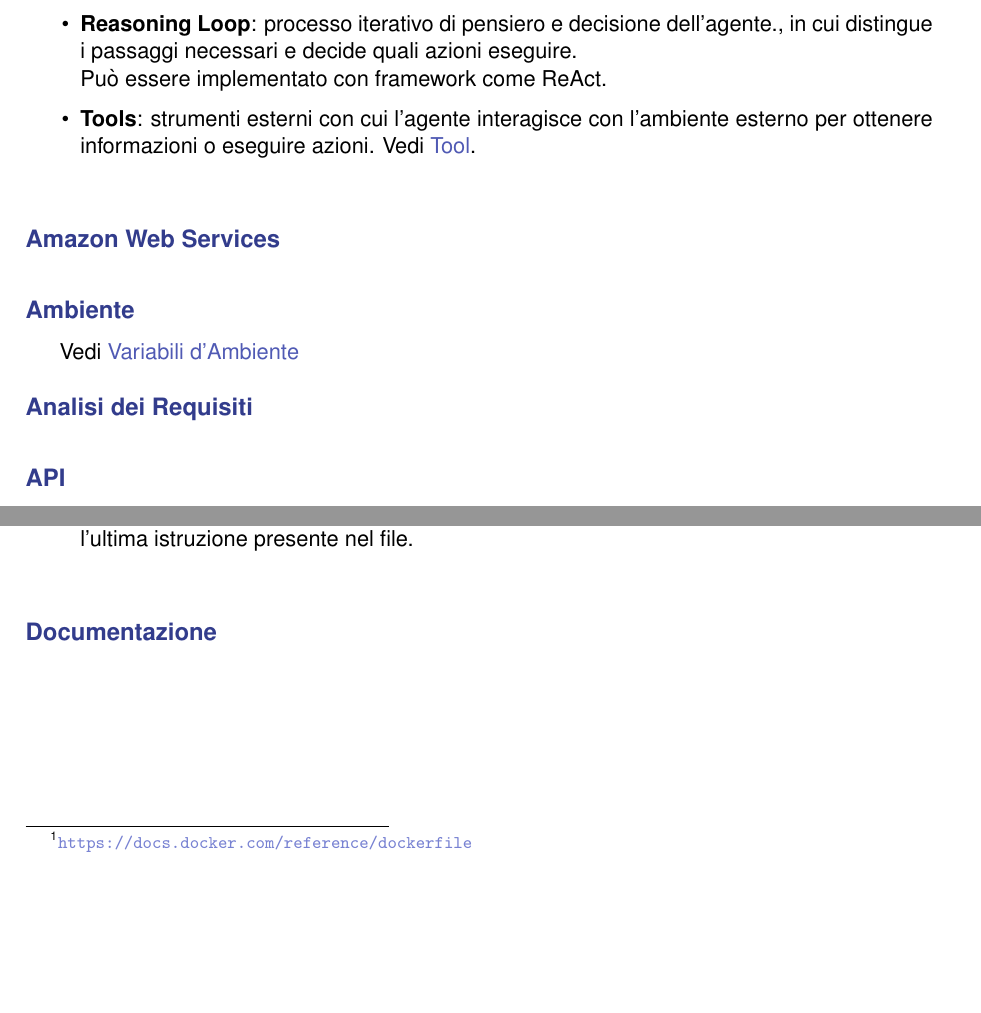
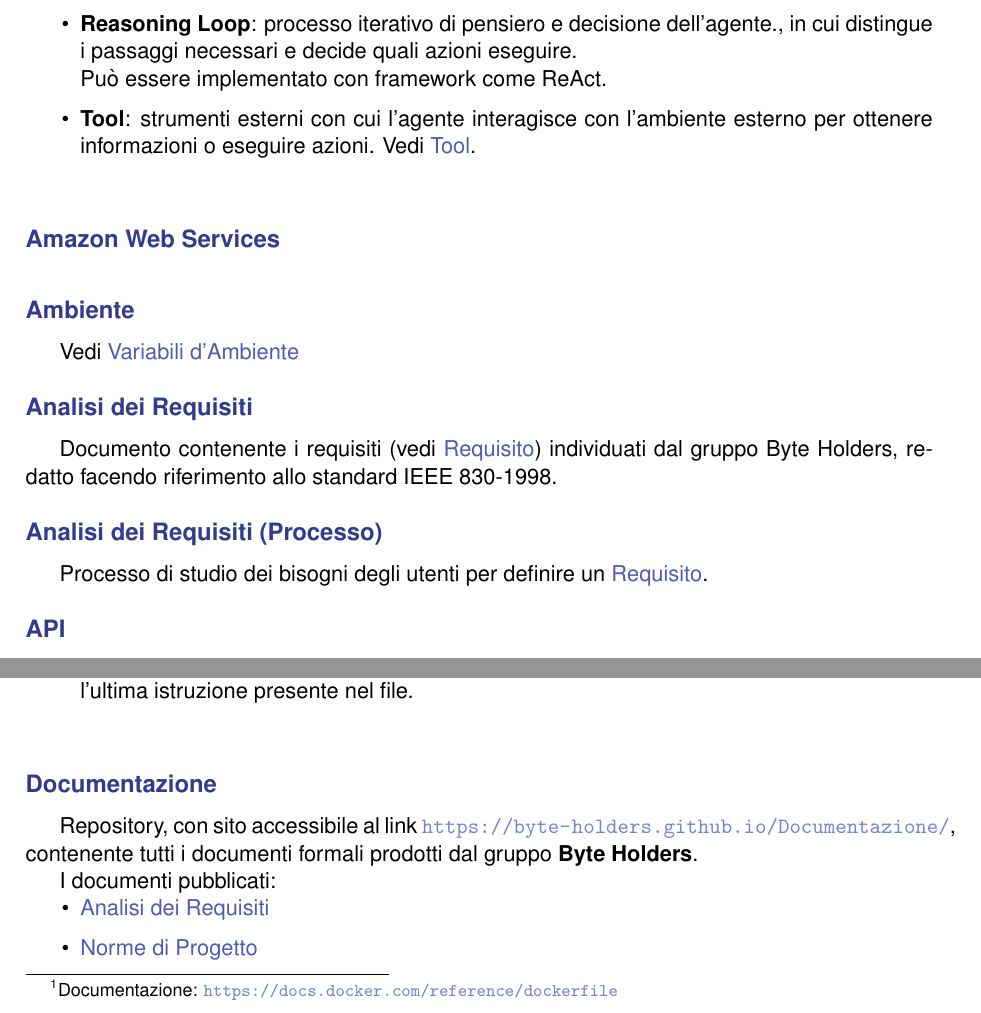
Before and after one commit to Byte-Holders/Documentazione, a LaTeX document (Source/RTB/Glossario.tex): two parts of pages 4 and 8 of 33 before the commit and two parts of pages 4 and 9 of 35 after it, joined at a grey line, cut so that both start at the same text, the shorter picture padded with empty space. Compiled offline with pdfLaTeX.

Commit message:
Glossario a Analisi dei Requisiti (parz.)

```diff
--- a/Source/RTB/Glossario.tex
+++ b/Source/RTB/Glossario.tex
@@ -128,7 +128,7 @@ I principali componenti di un agente sono:
      Diversamente dal modello puro, l'agente può ampliare le proprie capacità tramite interazioni con strumenti esterni.
     \item \textbf{Reasoning Loop}: processo iterativo di pensiero e decisione dell'agente., in cui distingue i passaggi necessari e decide quali azioni eseguire.\\
     Può essere implementato con framework come ReAct.
-    \item \textbf{Tools}: strumenti esterni con cui l'agente interagisce con l'ambiente esterno per ottenere informazioni o eseguire azioni. Vedi \refterm{Tool}.
+    \item \textbf{Tool}: strumenti esterni con cui l'agente interagisce con l'ambiente esterno per ottenere informazioni o eseguire azioni. Vedi \refterm{Tool}.
 \end{itemize}
 
 \term{Amazon Web Services}
@@ -137,6 +137,10 @@ I principali componenti di un agente sono:
 Vedi \refterm{Variabili d'Ambiente}
 
 \term{Analisi dei Requisiti}
+Documento contenente i requisiti (vedi \refterm{Requisito}) individuati dal gruppo Byte Holders, redatto facendo riferimento allo standard IEEE 830-1998.
+
+\term{Analisi dei Requisiti (Processo)}
+Processo di studio dei bisogni degli utenti per definire un \refterm{Requisito}.
 
 \term{API}
 Un'API (Application Programming Interface) è un insieme di regole e protocolli che consente a diverse applicazioni software di comunicare tra loro. È un'interfaccia per accedere a funzionalità o dati specifici di un'applicazione, servizio o piattaforma, facilitando l'integrazione e l'interoperabilità tra sistemi diversi.
@@ -209,7 +213,7 @@ Utilizza un'architettura client-server, dove il demone \texttt{dockerd} (locale
 Comando che permette di eseguire \refterm{Container} multipli secondo una configurazione specificata in un file \refterm{YAML}, permettendo la configurazione ad esempio di reti, volumi e variabili d'ambiente.
 
 \term{Dockerfile}
-File contenente le istruzioni per la costruzione di un'\refterm{Immagine (Docker)}. A seguire istruzioni comuni\footnote{\url{https://docs.docker.com/reference/dockerfile}}:
+File contenente le istruzioni per la costruzione di un'\refterm{Immagine (Docker)}. A seguire istruzioni comuni\footnote{Documentazione: \url{https://docs.docker.com/reference/dockerfile}}:
 \begin{itemize}
 	\item \texttt{FROM}: definisce l'immagine di partenza
 	\item \texttt{WORKDIR}: definisce la \textit{working directory} all'interno del filesystem dummy dell'immagine
@@ -226,3 +230,10 @@ File contenente le istruzioni per la costruzione di un'\refterm{Immagine (Docker
 \end{itemize}
 
 \term{Documentazione}
+Repository, con sito accessibile al link \url{https://byte-holders.github.io/Documentazione/}, contenente tutti i documenti formali prodotti dal gruppo \textbf{Byte Holders}.
+
+I documenti pubblicati:
+\begin{itemize}
+	\item \refterm{Analisi dei Requisiti}
+	\item \refterm{Norme di Progetto}
+	\item \refterm{Piano di Progetto}
```
Also changed, not shown: Source/RTB/Glossario.pdf, Source/RTB/Glossario.tex (14 more changed lines).
